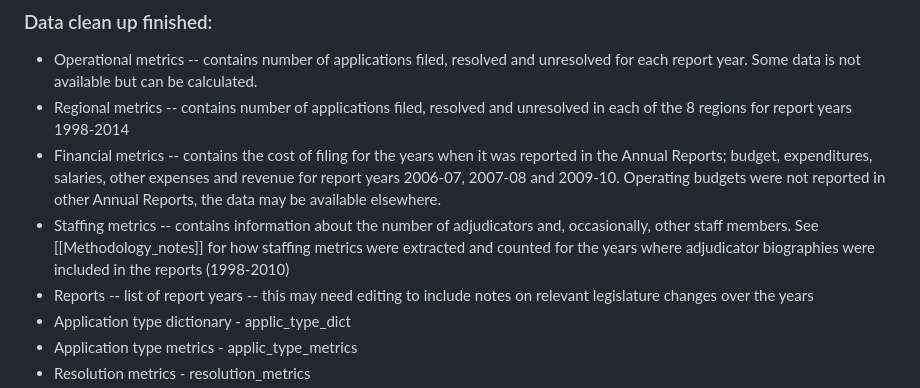
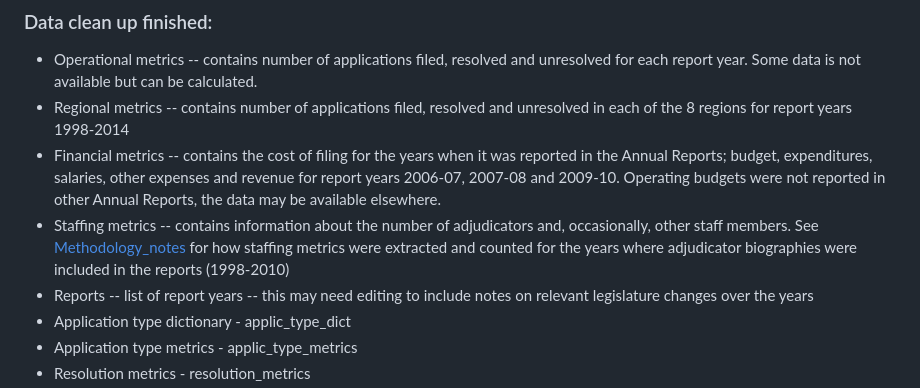
Before and after one commit to JMak22/LTB-project, a Markdown page: README.md, the part around the change. Rendered like a GitHub page.

Commit message:
Fixed internal broken link

```diff
--- a/README.md
+++ b/README.md
@@ -23,7 +23,7 @@ This project uses publicly available information for research and civic analysis
 - Operational metrics -- contains number of applications filed, resolved and unresolved for each report year. Some data is not available but can be calculated.
 - Regional metrics -- contains number of applications filed, resolved and unresolved in each of the 8 regions for report years 1998-2014
 - Financial metrics -- contains the cost of filing for the years when it was reported in the Annual Reports; budget, expenditures, salaries, other expenses and revenue for report years 2006-07, 2007-08 and 2009-10. Operating budgets were not reported in other Annual Reports, the data may be available elsewhere.
-- Staffing metrics -- contains information about the number of adjudicators and, occasionally, other staff members. See [[Methodology_notes]] for how staffing metrics were extracted and counted for the years where adjudicator biographies were included in the reports (1998-2010)
+- Staffing metrics -- contains information about the number of adjudicators and, occasionally, other staff members. See [Methodology_notes](methodology/methodology_notes.md) for how staffing metrics were extracted and counted for the years where adjudicator biographies were included in the reports (1998-2010)
 - Reports -- list of report years -- this may need editing to include notes on relevant legislature changes over the years
 - Application type dictionary - applic_type_dict
 - Application type metrics - applic_type_metrics
```
